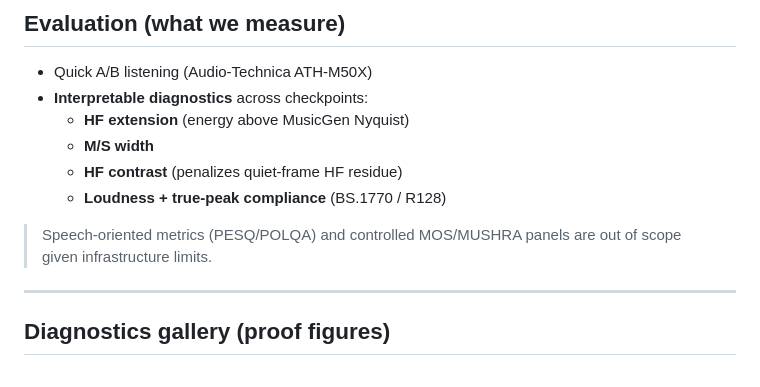
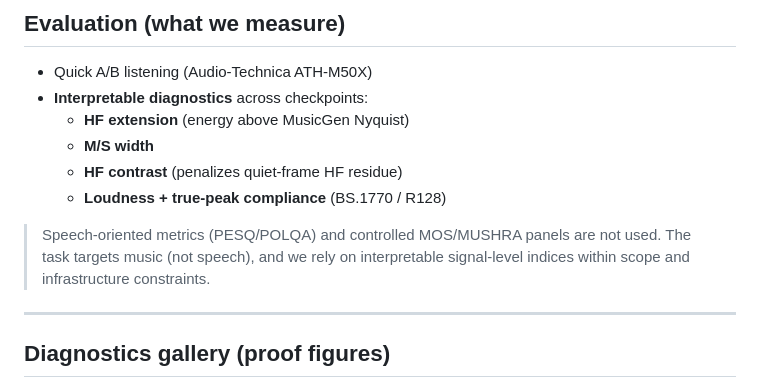
Before and after one commit to rlpb/HARP-312, a Markdown page: README.md, the part around one of its changes. GitHub-like rendering.

Commit message:
Update README.md
Clarified the explanation of Colab notebook dependencies and metrics used.

```diff
--- a/README.md
+++ b/README.md
@@ -103,7 +103,7 @@ Repo: https://github.com/rlpb/HARP-312
   - **HF contrast** (penalizes quiet-frame HF residue)
   - **Loudness + true-peak compliance** (BS.1770 / R128)
 
-> Speech-oriented metrics (PESQ/POLQA) and controlled MOS/MUSHRA panels are out of scope given infrastructure limits.
+> Speech-oriented metrics (PESQ/POLQA) and controlled MOS/MUSHRA panels are not used. The task targets music (not speech), and we rely on interpretable signal-level indices within scope and infrastructure constraints.
 
 ---
 
```
Also changed, not shown: other parts of README.md (+1 -1 lines).
